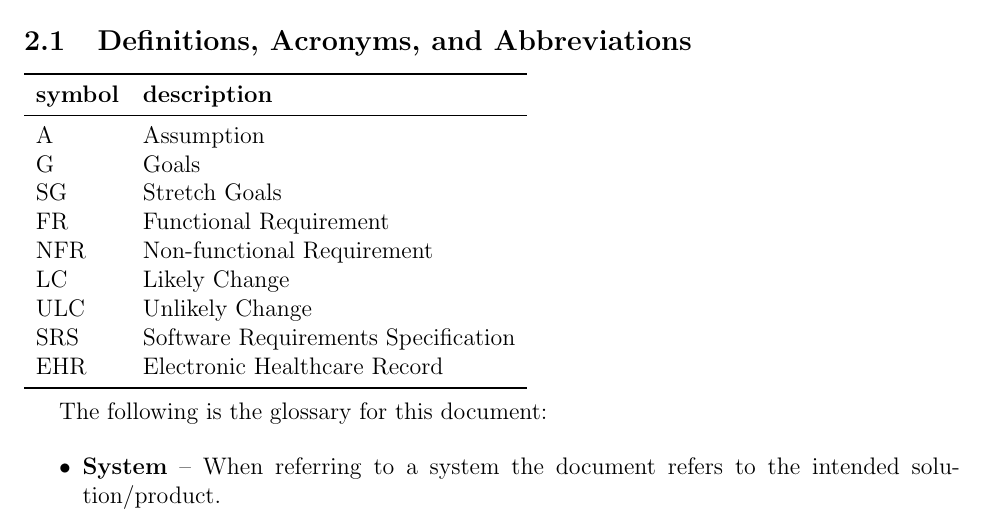
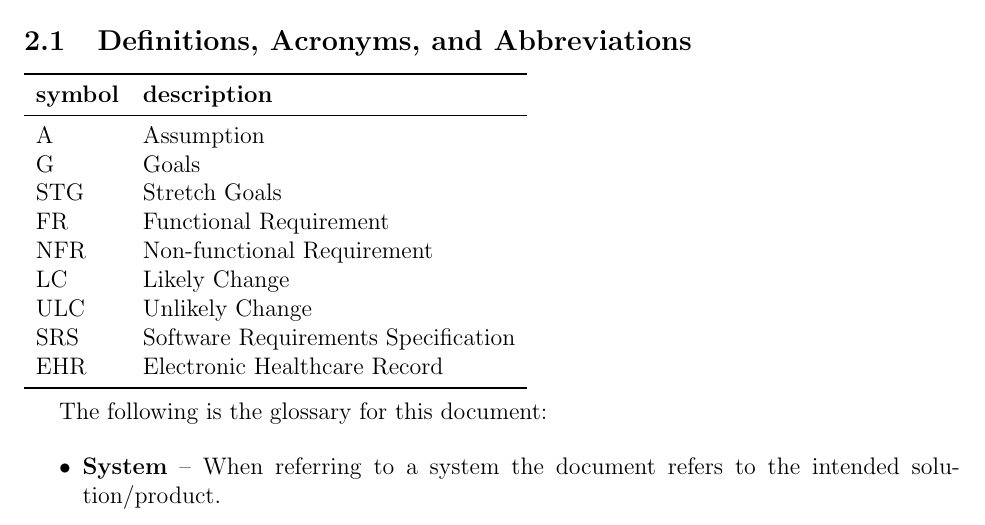
Before and after one commit to Inreet-Kaur/capstone, a LaTeX document (docs/SRS/SRS.tex): part of page 8 of 24, cut so that both start at the same text. Compiled offline with pdfLaTeX.

Commit message:
Update Glossary

```diff
--- a/docs/SRS/SRS.tex
+++ b/docs/SRS/SRS.tex
@@ -262,7 +262,7 @@ The organization of this document is as follows:
   \midrule
   A & Assumption\\
   G & Goals\\
-  SG & Stretch Goals\\
+  STG & Stretch Goals\\
   FR & Functional Requirement\\
   NFR & Non-functional Requirement\\
   LC & Likely Change\\
```
